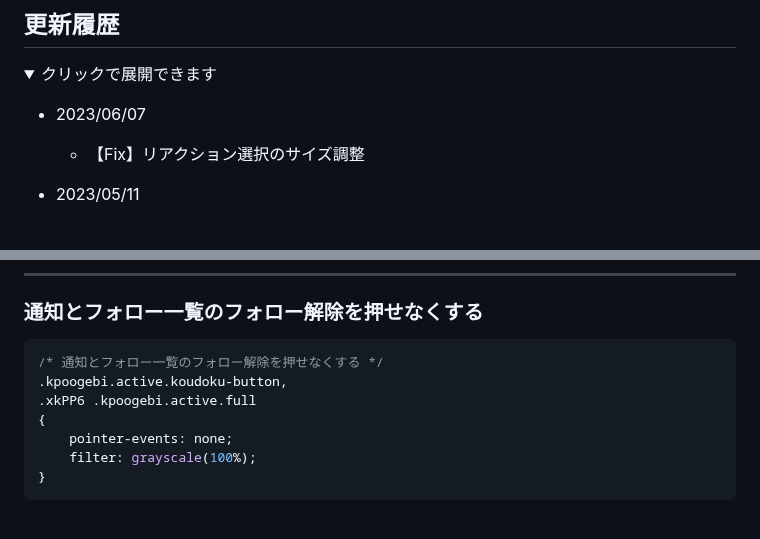
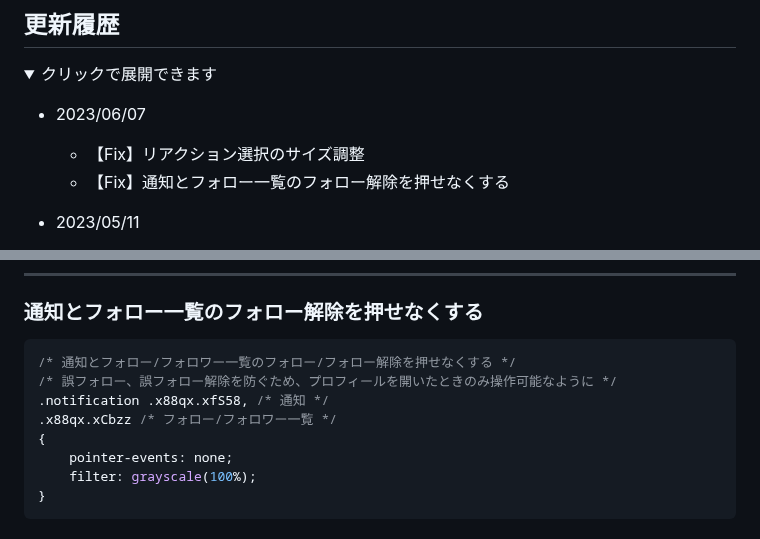
Before and after one commit to kanade/misskey-css, a Markdown page: README.md, 2 parts joined by grey strips. Drawn GitHub-style; folded sections open.

Commit message:
【Fix】通知とフォロー一覧のフォロー解除を押せなくする

````diff
--- a/README.md
+++ b/README.md
@@ -5,6 +5,7 @@
 
 - 2023/06/07
   - 【Fix】リアクション選択のサイズ調整
+  - 【Fix】通知とフォロー一覧のフォロー解除を押せなくする
 - 2023/05/11
   - 【Fix】デッキUI 編集サイドバーを非表示
   - 【Fix】デフォルトUIウィジェットの編集リンク非表示
@@ -745,9 +746,10 @@ div:has(.xj7PE:first-child) + div .x5yeR:has(.xww2J[href^="/channels/"]) {
 
 ### 通知とフォロー一覧のフォロー解除を押せなくする
 ```css
-/* 通知とフォロー一覧のフォロー解除を押せなくする */
-.kpoogebi.active.koudoku-button,
-.xkPP6 .kpoogebi.active.full
+/* 通知とフォロー/フォロワー一覧のフォロー/フォロー解除を押せなくする */
+/* 誤フォロー、誤フォロー解除を防ぐため、プロフィールを開いたときのみ操作可能なように */
+.notification .x88qx.xfS58, /* 通知 */
+.x88qx.xCbzz /* フォロー/フォロワー一覧 */
 {
     pointer-events: none;
     filter: grayscale(100%);
````
